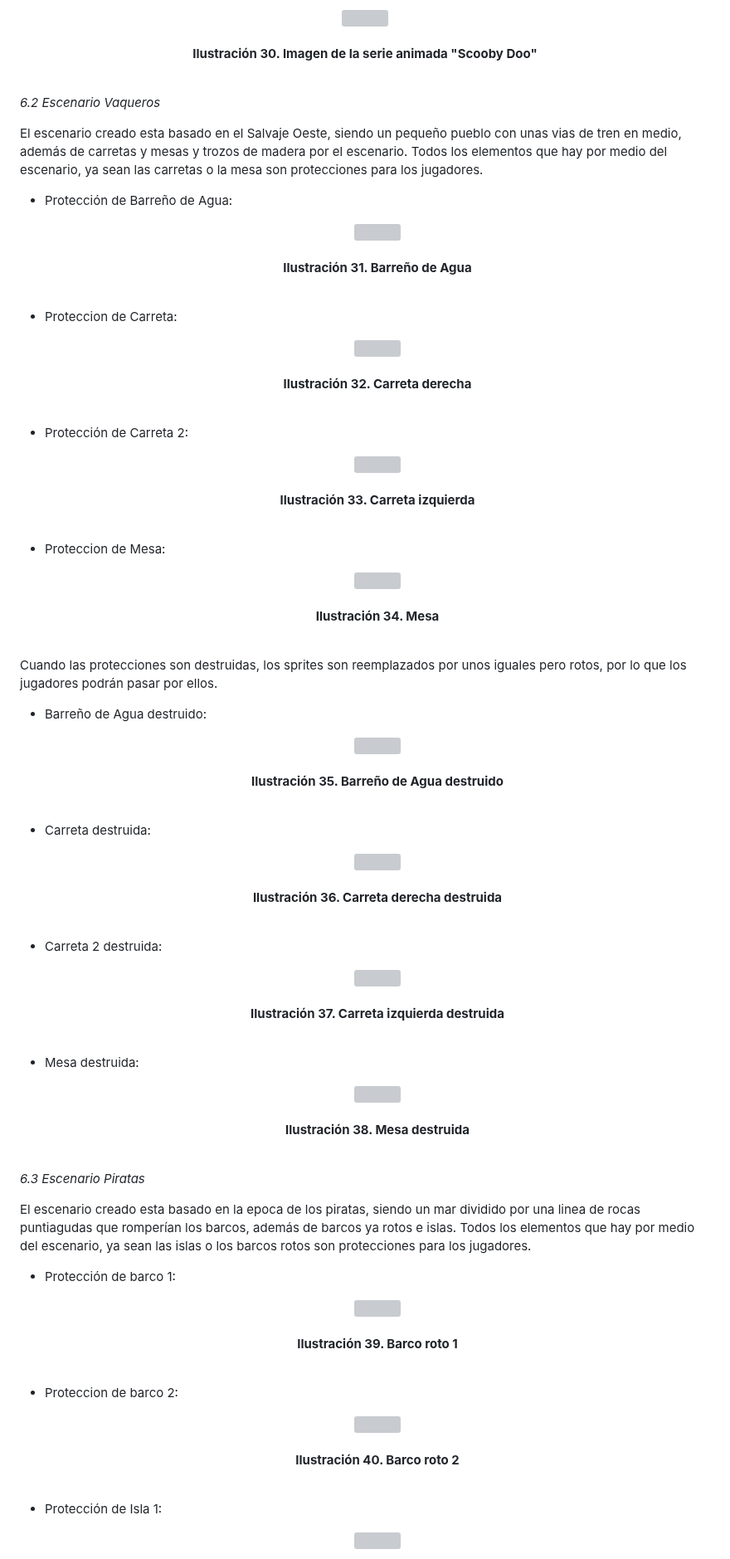
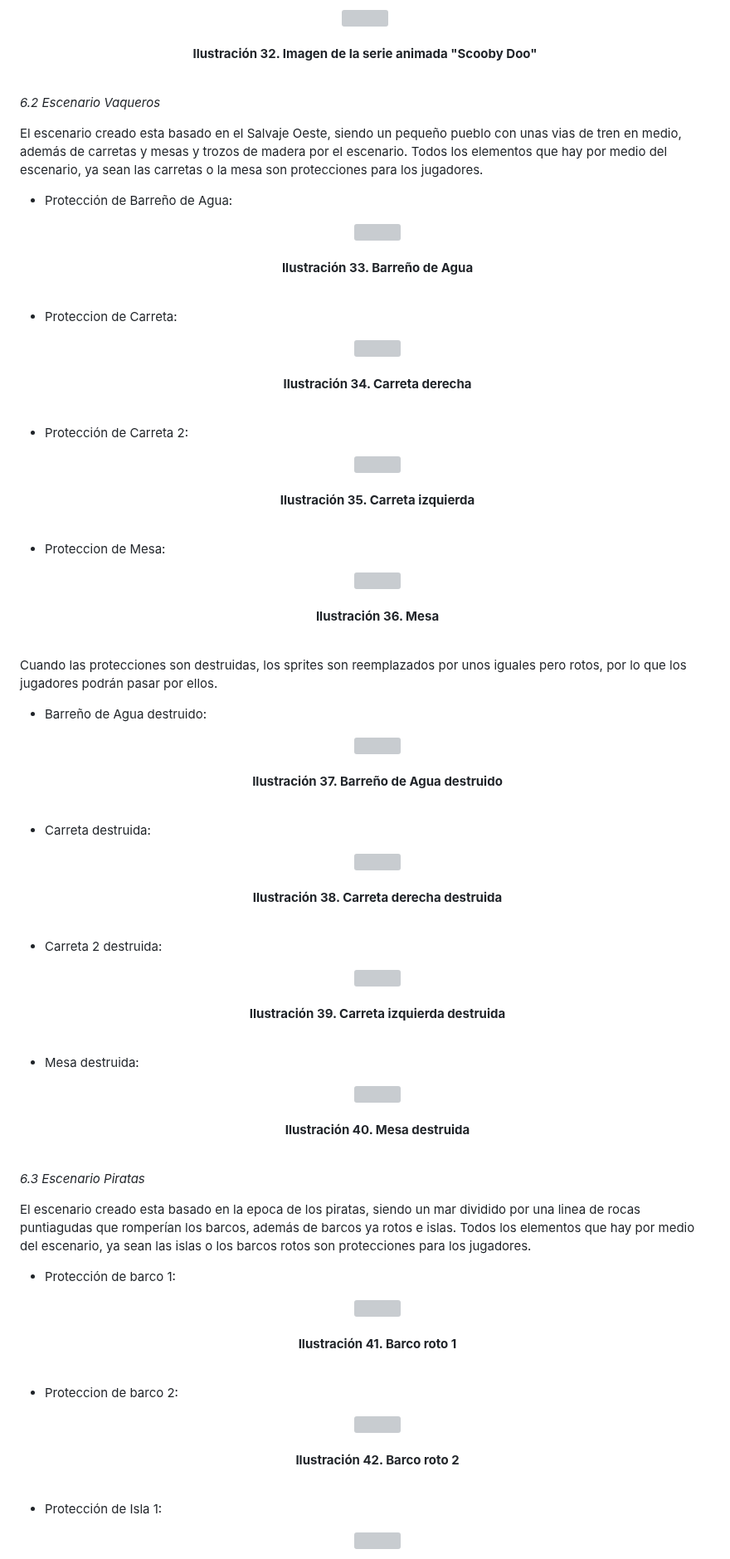
Before and after one commit to SergioJesusGonzalezCastilla/Juegos-en-Red, a Markdown page: README.md, the part around one of its changes. Shown at 83% size. Drawn GitHub-style; grey boxes are pictures that could not be loaded.

```diff
--- a/README.md
+++ b/README.md
@@ -471,7 +487,7 @@ Las referencias son claras: A la hora de establecer el estilo artístico a imple
 <p align="center">
       <img src="https://github.com/SergioJesusGonzalezCastilla/Juegos-en-Red/blob/main/Archivos README/Scooby Doo.png">
       <br><br>
-      <b>Ilustración 30. Imagen de la serie animada "Scooby Doo"</b>
+      <b>Ilustración 32. Imagen de la serie animada "Scooby Doo"</b>
       <br><br>
 </p>
 
@@ -484,7 +500,7 @@ Todos los elementos que hay por medio del escenario, ya sean las carretas o la m
     <p align="center">
       <img src="https://github.com/SergioJesusGonzalezCastilla/Juegos-en-Red/blob/main/Archivos README/Agua sin sombra.png">
       <br><br>
-      <b>Ilustración 31. Barreño de Agua</b>
+      <b>Ilustración 33. Barreño de Agua</b>
       <br><br>
     </p>
 
@@ -493,7 +509,7 @@ Todos los elementos que hay por medio del escenario, ya sean las carretas o la m
     <p align="center">
       <img src="https://github.com/SergioJesusGonzalezCastilla/Juegos-en-Red/blob/main/Archivos README/Carreta derecha sin sombra.png">
       <br><br>
-      <b>Ilustración 32. Carreta derecha</b>
+      <b>Ilustración 34. Carreta derecha</b>
       <br><br>
     </p>
 
@@ -502,7 +518,7 @@ Todos los elementos que hay por medio del escenario, ya sean las carretas o la m
     <p align="center">
       <img src="https://github.com/SergioJesusGonzalezCastilla/Juegos-en-Red/blob/main/Archivos README/Carreta izzq sin sombra.png">
       <br><br>
-      <b>Ilustración 33. Carreta izquierda</b>
+      <b>Ilustración 35. Carreta izquierda</b>
       <br><br>
     </p>
 
@@ -511,7 +527,7 @@ Todos los elementos que hay por medio del escenario, ya sean las carretas o la m
     <p align="center">
       <img src="https://github.com/SergioJesusGonzalezCastilla/Juegos-en-Red/blob/main/Archivos README/Mesa sin sombra.png">
       <br><br>
-      <b>Ilustración 34. Mesa</b>
+      <b>Ilustración 36. Mesa</b>
       <br><br>
     </p>
 
@@ -521,7 +537,7 @@ Cuando las protecciones son destruidas, los sprites son reemplazados por unos ig
     <p align="center">
       <img src="https://github.com/SergioJesusGonzalezCastilla/Juegos-en-Red/blob/main/Archivos README/Agua rota.png">
       <br><br>
-      <b>Ilustración 35. Barreño de Agua destruido</b>
+      <b>Ilustración 37. Barreño de Agua destruido</b>
       <br><br>
     </p>
 
@@ -530,7 +546,7 @@ Cuando las protecciones son destruidas, los sprites son reemplazados por unos ig
     <p align="center">
       <img src="https://github.com/SergioJesusGonzalezCastilla/Juegos-en-Red/blob/main/Archivos README/Carreta derecha rota.png">
       <br><br>
-      <b>Ilustración 36. Carreta derecha destruida</b>
+      <b>Ilustración 38. Carreta derecha destruida</b>
       <br><br>
     </p>
 
@@ -539,7 +555,7 @@ Cuando las protecciones son destruidas, los sprites son reemplazados por unos ig
     <p align="center">
       <img src="https://github.com/SergioJesusGonzalezCastilla/Juegos-en-Red/blob/main/Archivos README/Carreta izq rota.png">
       <br><br>
-      <b>Ilustración 37. Carreta izquierda destruida</b>
+      <b>Ilustración 39. Carreta izquierda destruida</b>
       <br><br>
     </p>
 
@@ -548,7 +564,7 @@ Cuando las protecciones son destruidas, los sprites son reemplazados por unos ig
     <p align="center">
       <img src="https://github.com/SergioJesusGonzalezCastilla/Juegos-en-Red/blob/main/Archivos README/Mesa Rota.png">
       <br><br>
-      <b>Ilustración 38. Mesa destruida</b>
+      <b>Ilustración 40. Mesa destruida</b>
       <br><br>
     </p>
 
@@ -562,7 +578,7 @@ Todos los elementos que hay por medio del escenario, ya sean las islas o los bar
     <p align="center">
       <img src="https://github.com/SergioJesusGonzalezCastilla/Juegos-en-Red/blob/main/Archivos README/barco izq.png">
       <br><br>
-      <b>Ilustración 39. Barco roto 1</b>
+      <b>Ilustración 41. Barco roto 1</b>
       <br><br>
     </p>
 
@@ -571,7 +587,7 @@ Todos los elementos que hay por medio del escenario, ya sean las islas o los bar
     <p align="center">
       <img src="https://github.com/SergioJesusGonzalezCastilla/Juegos-en-Red/blob/main/Archivos README/Barco derech.png">
       <br><br>
-      <b>Ilustración 40. Barco roto 2</b>
+      <b>Ilustración 42. Barco roto 2</b>
       <br><br>
     </p>
 
```
Also changed, not shown: other parts of README.md (+43 -27 lines).
